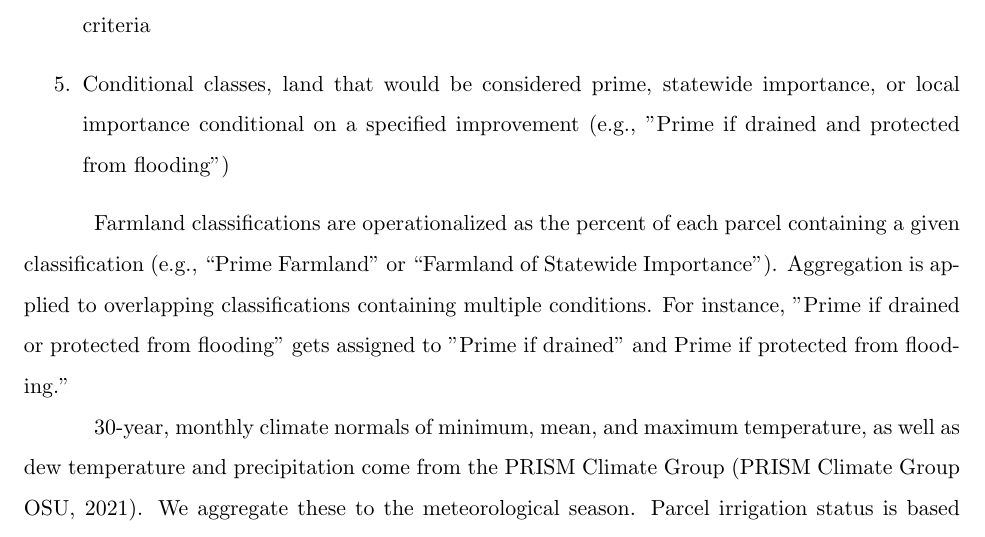
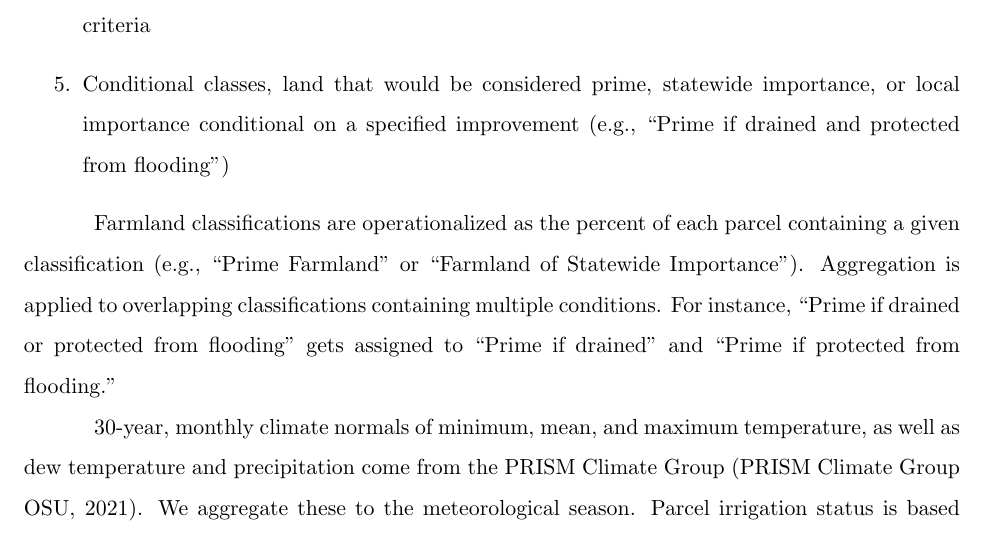
Before and after one commit to binders1/fmv, a LaTeX document (main.tex): part of page 4 of 12, cut so that both start at the same text. Compiled offline with pdfLaTeX.

Commit message:
quotation fix

```diff
--- a/main.tex
+++ b/main.tex
@@ -83,10 +83,10 @@ Soil classifications, indicating a map unit's suitability for agricultural use,
     \item Unique, soil producing high-value crops (e.g., vineyards in California);
     \item Statewide Importance, state-defined agricultural land that fails to meet prime criteria;
     \item Local importance, locally defined agricultural land that fails to meet prime or statewide criteria
-    \item Conditional classes, land that would be considered prime, statewide importance, or local importance conditional on a specified improvement (e.g., "Prime if drained and protected from flooding")
+    \item Conditional classes, land that would be considered prime, statewide importance, or local importance conditional on a specified improvement (e.g., ``Prime if drained and protected from flooding")
 \end{enumerate}
 
-Farmland classifications are operationalized as the percent of each parcel containing a given classification (e.g., “Prime Farmland” or “Farmland of Statewide Importance”). Aggregation is applied to overlapping classifications containing multiple conditions. For instance, "Prime if drained or protected from flooding" gets assigned to "Prime if drained" and Prime if protected from flooding."
+Farmland classifications are operationalized as the percent of each parcel containing a given classification (e.g., ``Prime Farmland” or ``Farmland of Statewide Importance”). Aggregation is applied to overlapping classifications containing multiple conditions. For instance, ``Prime if drained or protected from flooding" gets assigned to ``Prime if drained" and ``Prime if protected from flooding."
 
 30-year, monthly climate normals of minimum, mean, and maximum temperature, as well as dew temperature and precipitation come from the PRISM Climate Group (\cite{PRISMClimate2021}). We aggregate these to the meteorological season. Parcel irrigation status is based on annual 1997-2017 estimates at a resolution of 30 sq. meters, produced by the Landsat-based Irrigation Dataset, or LANID-US (\cite{Xie2021MappingStates}). We create two binary irrigation variables to record 1) whether the parcel had ever been irrigated prior to sale, and 2) whether it was irrigated at any point in the 3 years immediately preceding the sale.
 
```
